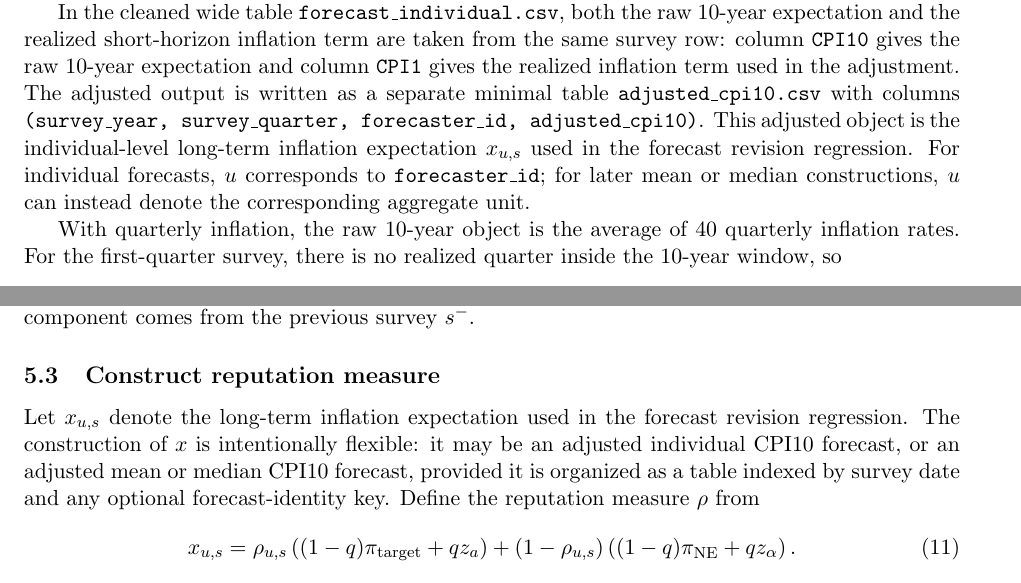
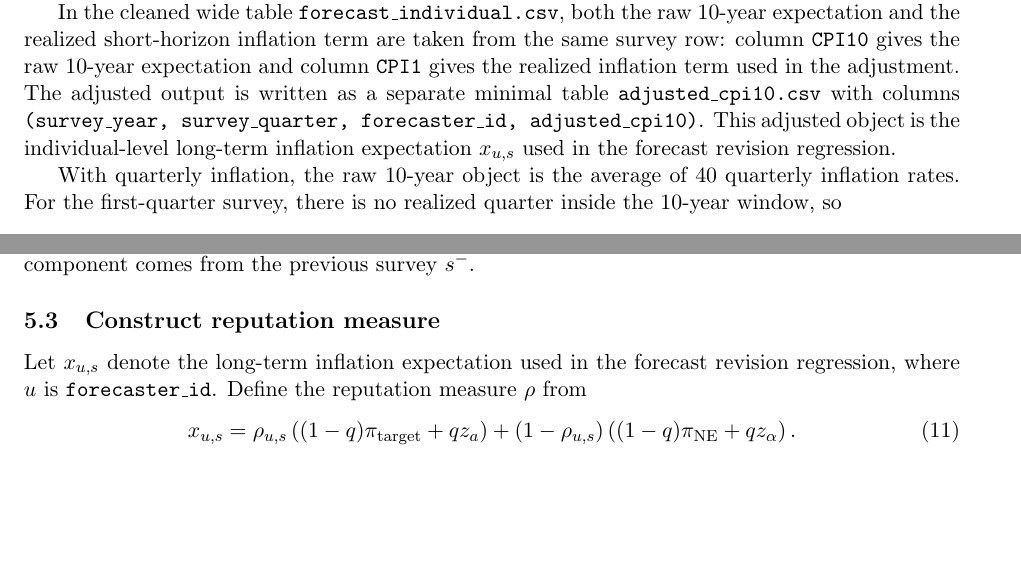
Before and after one commit to yangluust/ME3AI, a LaTeX paper (docs/source_of_truth/spf_dataset_construction.tex): two parts of pages 4 and 5 of 13, joined at a grey line, cut so that both start at the same text, the shorter picture padded with empty space. Compiled offline with pdfLaTeX.

Commit message:
Update spf_dataset_construction.tex and related files to clarify the indexing of forecast units and survey dates. Revise the construction of long-term inflation expectations and reputation measures for improved consistency. Update auxiliary, log, and PDF files to reflect changes in the LaTeX compilation process and ensure accurate documentation.

```diff
--- a/docs/source_of_truth/spf_dataset_construction.tex
+++ b/docs/source_of_truth/spf_dataset_construction.tex
@@ -212,9 +212,7 @@ adjustment. The adjusted output is written as a separate minimal table
 \texttt{adjusted\_cpi10.csv} with columns
 \texttt{(survey\_year, survey\_quarter, forecaster\_id, adjusted\_cpi10)}. This
 adjusted object is the individual-level long-term inflation expectation
-$x_{u,s}$ used in the forecast revision regression. For individual forecasts,
-$u$ corresponds to \texttt{forecaster\_id}; for later mean or median
-constructions, $u$ can instead denote the corresponding aggregate unit.
+$x_{u,s}$ used in the forecast revision regression.
 
 With quarterly inflation, the raw 10-year object is the average of 40 quarterly
 inflation rates. For the first-quarter survey, there is no realized quarter
@@ -275,10 +273,8 @@ previous survey $s^{-}$.
 \subsection{Construct reputation measure}
 
 Let $x_{u,s}$ denote the long-term inflation expectation used in the forecast
-revision regression. The construction of $x$ is intentionally flexible: it may
-be an adjusted individual CPI10 forecast, or an adjusted mean or median CPI10
-forecast, provided it is organized as a table indexed by survey date and any
-optional forecast-identity key. Define the reputation measure $\rho$ from
+revision regression, where $u$ is \texttt{forecaster\_id}. Define the
+reputation measure $\rho$ from
 \begin{equation}
 x_{u,s} = \rho_{u,s}\left((1-q)\pi_{\text{target}} + q z_a\right)
  + (1-\rho_{u,s})\left((1-q)\pi_{\text{NE}} + q z_{\alpha}\right).
```
Also changed, not shown: docs/source_of_truth/spf_dataset_construction.pdf, docs/source_of_truth/spf_dataset_construction.tex (7 more changed lines), 3 other files.
